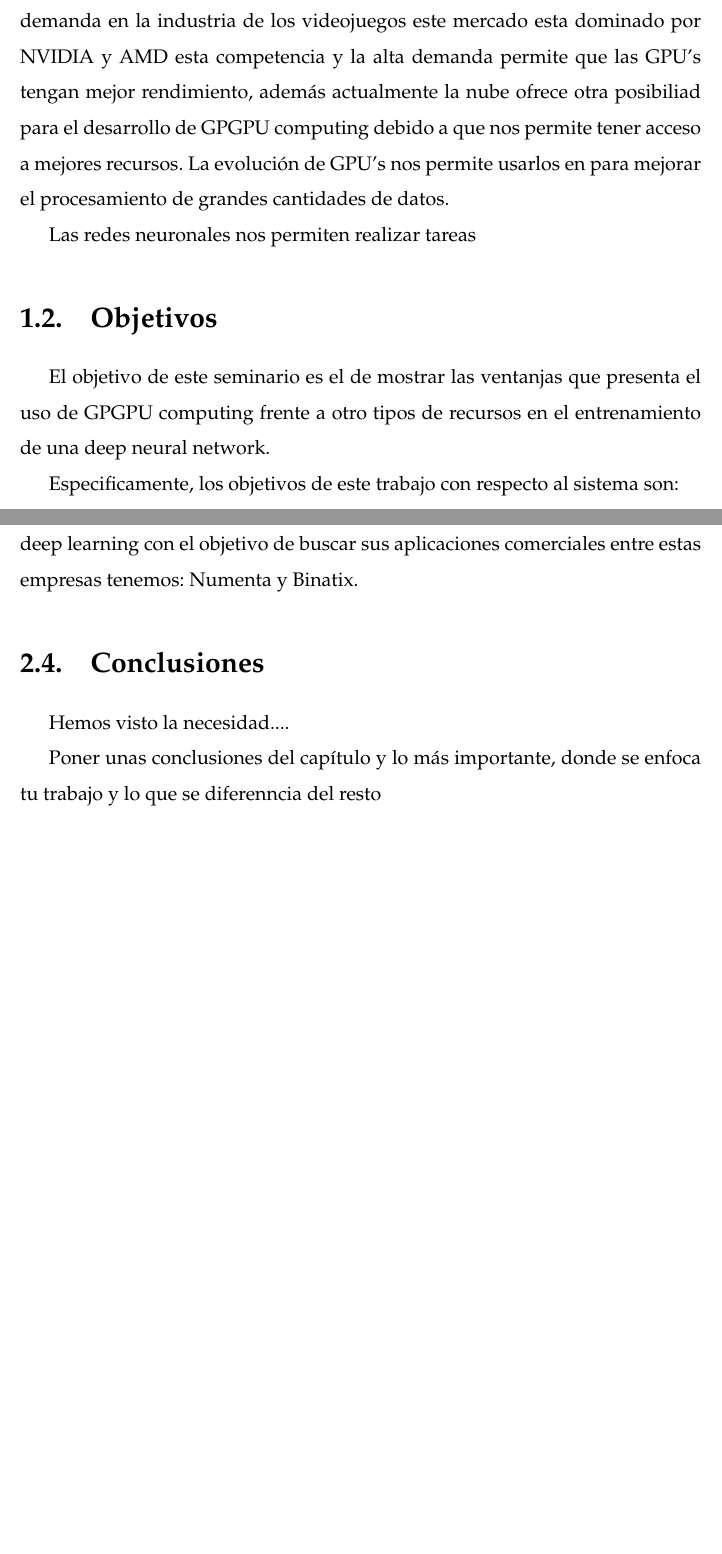
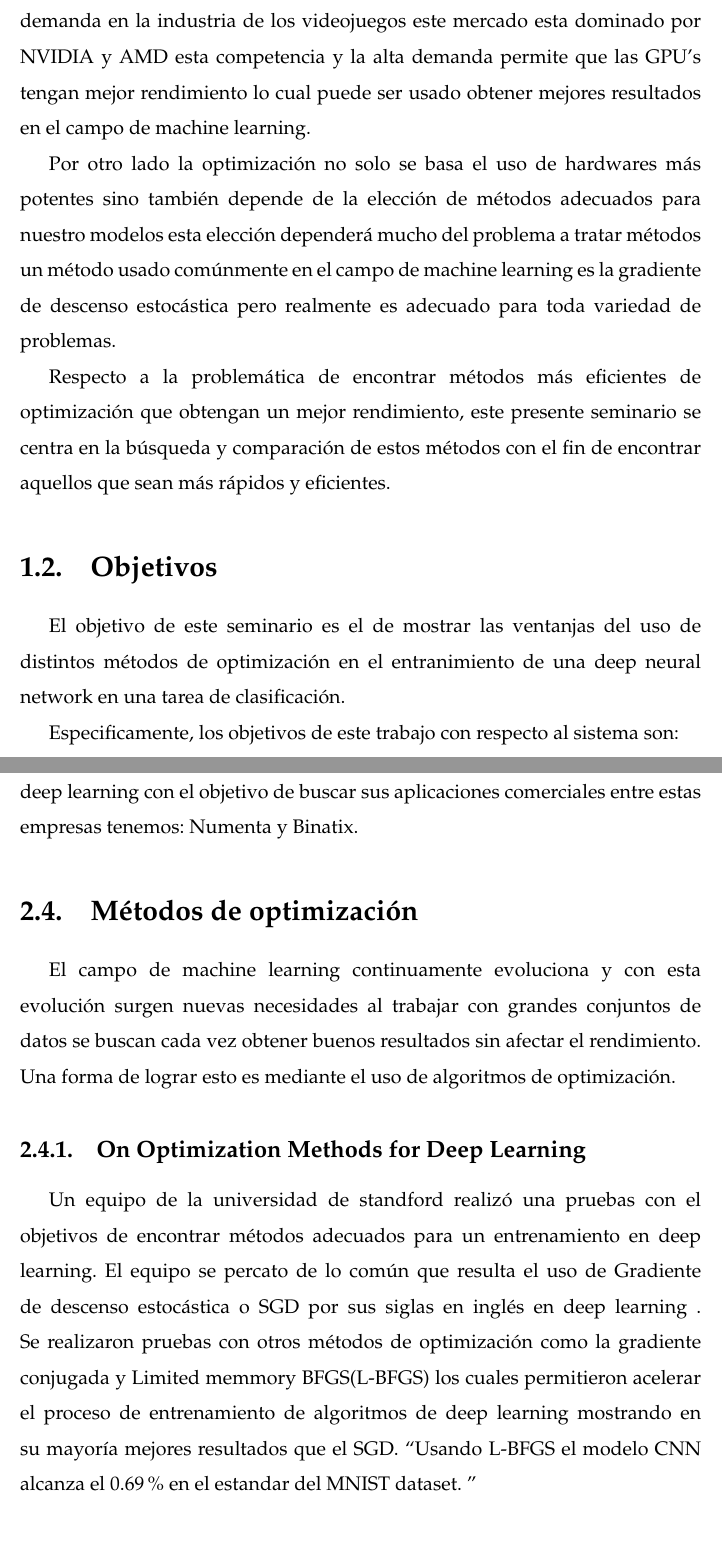
Before and after one commit to Visot/SeminarioTesisI, a LaTeX thesis (latexformato/main.tex, which reads latexformato/Chapters/Cap1.tex, latexformato/Chapters/Cap2.tex): two parts of pages 14 and 18 of 29, joined at a grey line, cut so that both start at the same text, the shorter picture padded with empty space. The pictures show the PDF file latexformato/main.pdf that the author committed with the source.

Commit message:
actualizacion 31 mayo

```diff
--- a/latexformato/Chapters/Cap1.tex
+++ b/latexformato/Chapters/Cap1.tex
@@ -7,8 +7,11 @@ La inteligencia artificial constituye una base muy importante en el campo de la
 
- Actualmente el mercado de GPU's evoluciona muy rápido debido a su gran demanda en la industria de los videojuegos este mercado esta dominado por NVIDIA y AMD esta competencia y la alta demanda permite que las GPU's tengan mejor rendimiento, además actualmente la nube ofrece otra posibiliad para el desarrollo de GPGPU computing debido a que nos permite tener acceso a mejores recursos. La evolución de GPU's nos permite usarlos en para mejorar el procesamiento de grandes cantidades de datos.
+ Una de la soluciones que apareció fue el uso de la GPU's para acelerar procesos como el entrenamiento de una red neural con muchas capas ocultas, las GPU's representa una solución muy eficaz debido a que en el campo de la inteligencia artificial existen muchas tareas que son paralelizables.
 
-Las redes neuronales nos permiten realizar tareas
+Actualmente el mercado de GPU's evoluciona muy rápido debido a su gran demanda en la industria de los videojuegos este mercado esta dominado por NVIDIA y AMD esta competencia y la alta demanda permite que las GPU's tengan mejor rendimiento lo cual puede ser usado obtener mejores resultados en el campo de machine learning.
 
+Por otro lado la optimización no solo se basa el uso de hardwares más potentes sino también depende de la elección de métodos adecuados para nuestro modelos esta elección dependerá mucho del problema a tratar métodos un método usado comúnmente en el campo de machine learning es la gradiente de descenso estocástica pero realmente es adecuado para toda variedad de problemas.
+
+Respecto a la problemática de encontrar métodos más eficientes de optimización que obtengan un mejor rendimiento, este presente seminario se centra en la búsqueda y comparación de estos métodos con el fin de encontrar aquellos que sean más rápidos y eficientes.
 %-----
 %-----Que es lo que te ha motivado para realizar la tesis en esta temática y los aspectos más esenciales que pensabas obtener de ella...
 
@@ -16,11 +19,14 @@ Las redes neuronales nos permiten realizar tareas
 
 \section{Objetivos}
 
-El objetivo de este seminario es el de mostrar las ventanjas que presenta el uso de GPGPU computing frente a otro tipos de recursos en el entrenamiento de una deep neural network.
+El objetivo de este seminario es el de mostrar las ventanjas del uso de distintos métodos de optimización en el entranimiento de una deep neural network en una tarea de clasificación.
 
 Especificamente, los objetivos de este trabajo con respecto al sistema son:
 
 \begin{itemize}
 \item[•] Entender el funcionamiento de las redes neuronales profundas%--OBJETIVO ESPECÍFICO 1.
-\item[•] Mostrar los resultados de distintas GPU's en el entramiento de una red neuronal profunda.%--OBJETIVO ESPECÍFICO 2.
-\item[•] Realizar un análisis comparar el rendimiento de cada GPU al momento de entrenar la deep neural network.%--OBJETIVO ESPECÍFICO 3.
+
+\item[•] Estudiar métodos de optimización en machine learning.
+
+\item[•] Conocer las ventajas y desventajas de diferentes métodos de optimización.
+\item[•] Mostrar los resultados de distintos métodos de optimización en el entramiento de una red neuronal profunda.
--- a/latexformato/Chapters/Cap2.tex
+++ b/latexformato/Chapters/Cap2.tex
@@ -11,7 +14,7 @@ En este capítulo describiremos anteriores investigaciones de la relación entre
 El uso de las GPU's han permitido lograr aplicaciones que antes podriamos imaginar que eran imposibles debido a su largo tiempo de ejecución. Hoy en día las GPU's son altamentes usadas debido que cuentan con cientos de núcleos de procesadores en paralelo que permiten resolver rápidamente los problemas que son altamente paralelizables.
 \subsection{The GPU computing Era}
 	En artículo se enfoca principalmente en describir la evolución que sufrieron las arquitecturas de GPU's, además de mostrar la importancia del uso de las GPU's para un mayor rendimiento y eficiencia que antes hubiesen sido consideradas imposibles de	bido al alto tiempo de ejecución que requerian. Además nos muestra que la escalabilidad es la principal característica que ha permito que las GPU's aumenten su paralelismo y redimiento.
-\section{Machine learning aplicado a GPU's}
+\section{Machine learning}
 El uso de machine learning representa una gran ventaja para empresas que manejan gran cantidad de datos debido a que permiten descubrir patrones y analizar los datos.
 
 \subsection{Uso de redes neuronales para encontrar el rendimiento de una GPU}
@@ -25,8 +28,11 @@ Este trabajo de investigación fue realizado por investigadores oak Ridge Nation
 Además de mostrarnos las aplicaciones del aprendizaje profundo, como : analísis de documentos, detección de voz, rostro, procesamiento natural del lenguaje, etc.
 
 Actualmente existen algunas empresas privadas que apoyan el campo de deep learning con el objetivo de buscar sus aplicaciones comerciales entre estas empresas tenemos: Numenta y Binatix.
+\section{Métodos de optimización}
+El campo de machine learning continuamente evoluciona y con esta evolución surgen nuevas necesidades al trabajar con grandes conjuntos de datos se buscan cada vez obtener buenos resultados sin afectar el rendimiento. Una forma de lograr esto es mediante el uso de algoritmos de optimización.
+\subsection{On Optimization Methods for Deep Learning}
+Un equipo de la universidad de standford realizó una pruebas con el objetivos de encontrar métodos adecuados para un entrenamiento en deep learning. El equipo se percato de lo común que resulta el uso de Gradiente de descenso estocástica o SGD por sus siglas en inglés en deep learning . Se realizaron pruebas con otros métodos de optimización como la gradiente conjugada y Limited memmory BFGS(L-BFGS) los cuales permitieron acelerar el proceso de entrenamiento de algoritmos de deep learning mostrando en su mayoría mejores resultados que el SGD. \textquotedblleft Usando L-BFGS el modelo CNN alcanza el 0.69\%  en el estandar del MNIST dataset. \textquotedblright
+\section{Conclusiones}
+%Hemos visto la necesidad....
 
-\section{Conclusiones}
-Hemos visto la necesidad....
-
-Poner unas conclusiones del capítulo y lo más importante, donde se enfoca tu trabajo y lo que se diferenncia del resto
+%Poner unas conclusiones del capítulo y lo más importante, donde se enfoca tu trabajo y lo que se diferenncia del resto
--- a/latexformato/main.tex
+++ b/latexformato/main.tex
@@ -57,7 +57,7 @@
 \textsc{\huge \univname}\\[0.3cm]
 \textsc{\Large Facultad de Ciencias}\\[0.2cm]
 \textsc{\large Escuela Profesional de Ciencia de la Computaci\'on}\\[2cm]
-\textsc{\LARGE \textit{Entrenamiento de una Deep Neural Network mediante el uso de GPGPU}}\\[2cm]
+\textsc{\LARGE \textit{Comparación de métodos de optimización en una Deep Neural Network}}\\[2cm]
 {\Large \textbf{SEMINARIO DE TESIS 1}}
 {\huge \bfseries \ttitle}\\[2cm]
 % Thesis title
```
Also changed, not shown: latexformato/main.pdf, latexformato/Chapters/Cap1.tex (16 more changed lines), latexformato/Chapters/Cap2.tex (5 more changed lines), latexformato/main.tex (8 more changed lines), 7 other files.
